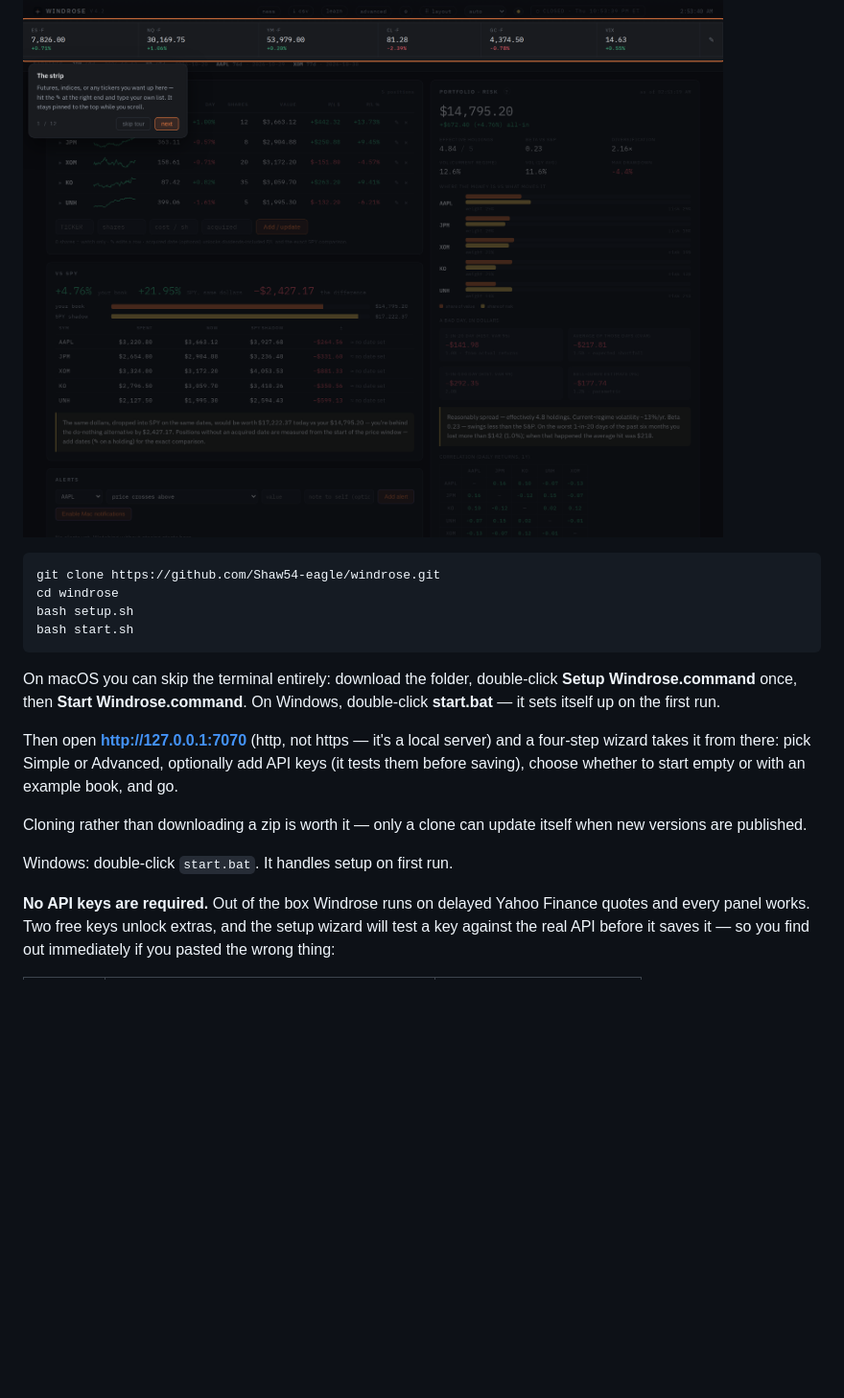
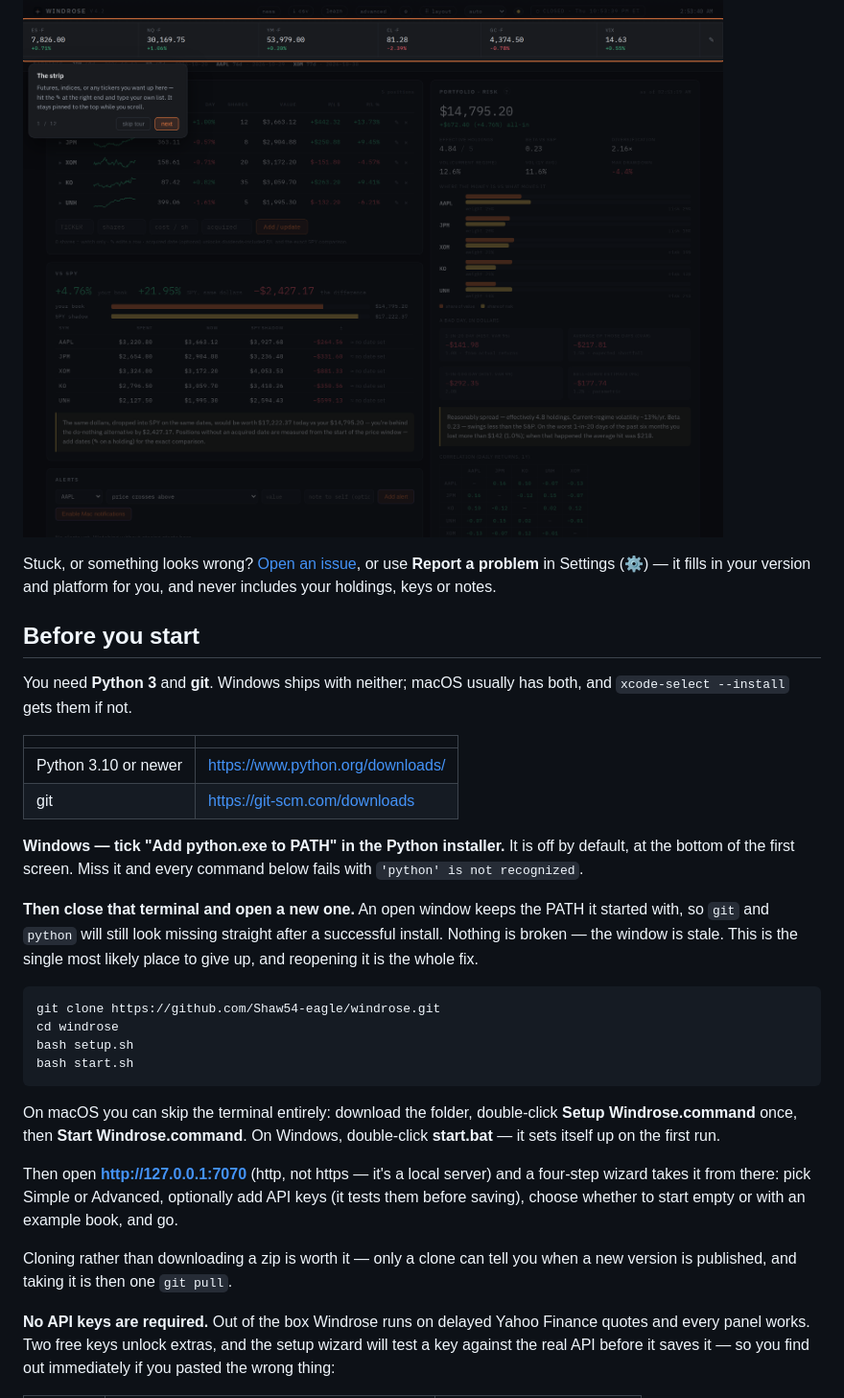
Before and after one commit to Shaw54-eagle/windrose, a Markdown page: README.md, the part around the change. Shown at 96% size. GitHub-like rendering; blank space fills up the shorter version.

Commit message:
README: prerequisites and the stale-PATH trap, up front
The quickstart assumed Python and git already existed. On a fresh
Windows machine neither does, so the first command a stranger runs
fails and the README has nothing to say about it.

Adds a Before you start block above the clone, with both download links
and the checkbox that actually catches people: "Add python.exe to PATH"
is off by default in the Python installer, and missing it makes every
later command fail with 'python' is not recognized. The error string is
quoted so searching it finds the fix.

Then the part nothing warned about — an open terminal keeps the PATH it
started with, so git and python still look missing straight after a
successful install. That reads as a failed install, and it is the most
likely place someone gives up. Stated as a diagnosis rather than a
caution: nothing is broken, the window is stale, reopen it.

Also points at GitHub Issues and the Report a problem button near the
top, since neither was mentioned anywhere a new user would look.

Two corrections while in the same paragraphs: the claim that a clone
"can update itself" stopped being true when the updater became
notify-only in 421322c — it can tell you, and taking it is one git
pull. And the Windows start.bat line was a verbatim duplicate of one
eleven lines above it.

Co-Authored-By: Claude Opus 5 <noreply@anthropic.com>

````diff
--- a/README.md
+++ b/README.md
@@ -9,6 +9,29 @@ tells you what to buy. It shows you what you own, how it actually behaves
 together, and where it sits in the wider economy — then gets out of the way.
 
 ![The Windrose dashboard](docs/screenshot.png)
+
+Stuck, or something looks wrong? [Open an issue](https://github.com/Shaw54-eagle/windrose/issues),
+or use **Report a problem** in Settings (⚙) — it fills in your version and
+platform for you, and never includes your holdings, keys or notes.
+
+## Before you start
+
+You need **Python 3** and **git**. Windows ships with neither; macOS usually has
+both, and `xcode-select --install` gets them if not.
+
+| | |
+| --- | --- |
+| Python 3.10 or newer | https://www.python.org/downloads/ |
+| git | https://git-scm.com/downloads |
+
+**Windows — tick "Add python.exe to PATH" in the Python installer.** It is off
+by default, at the bottom of the first screen. Miss it and every command below
+fails with `'python' is not recognized`.
+
+**Then close that terminal and open a new one.** An open window keeps the PATH
+it started with, so `git` and `python` will still look missing straight after a
+successful install. Nothing is broken — the window is stale. This is the single
+most likely place to give up, and reopening it is the whole fix.
 
 ```
 git clone https://github.com/Shaw54-eagle/windrose.git
@@ -26,11 +49,8 @@ a four-step wizard takes it from there: pick Simple or Advanced, optionally add
 API keys (it tests them before saving), choose whether to start empty or with an
 example book, and go.
 
-Cloning rather than downloading a zip is worth it — only a clone can update
-itself when new versions are published.
-
-
-Windows: double-click `start.bat`. It handles setup on first run.
+Cloning rather than downloading a zip is worth it — only a clone can tell you
+when a new version is published, and taking it is then one `git pull`.
 
 **No API keys are required.** Out of the box Windrose runs on delayed Yahoo
 Finance quotes and every panel works. Two free keys unlock extras, and the setup
````
